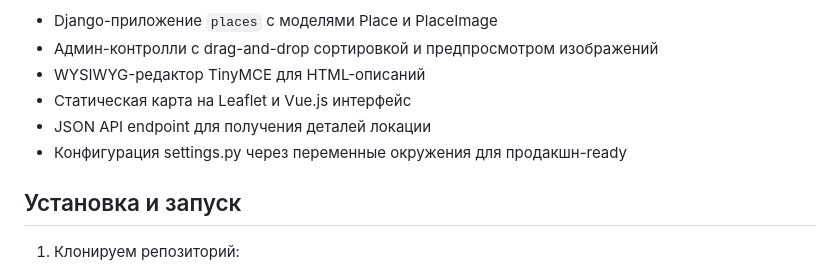
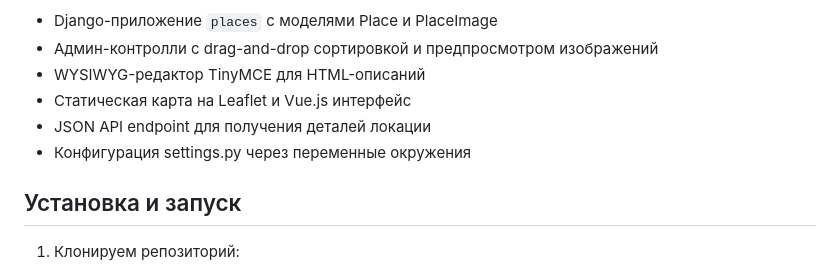
Before and after one commit to Tikhovskoy/where_to_go, a Markdown page: README.md, the part around the change. Drawn GitHub-style.

Commit message:
редактировал Readme

```diff
--- a/README.md
+++ b/README.md
@@ -22,7 +22,7 @@
 * WYSIWYG-редактор TinyMCE для HTML-описаний
 * Статическая карта на Leaflet и Vue.js интерфейс
 * JSON API endpoint для получения деталей локации
-* Конфигурация settings.py через переменные окружения для продакшн-ready
+* Конфигурация settings.py через переменные окружения
 
 ## Установка и запуск
 
```
